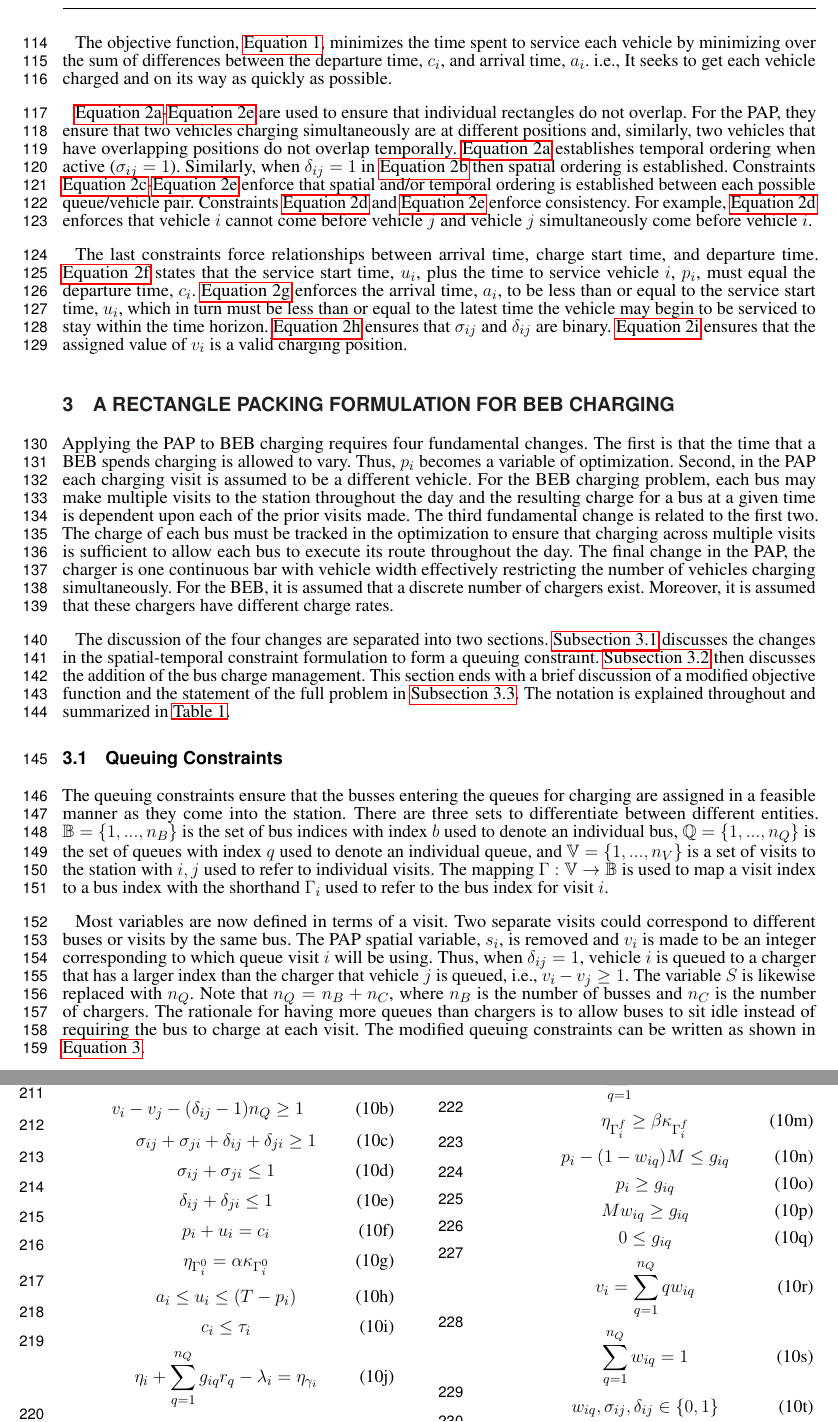
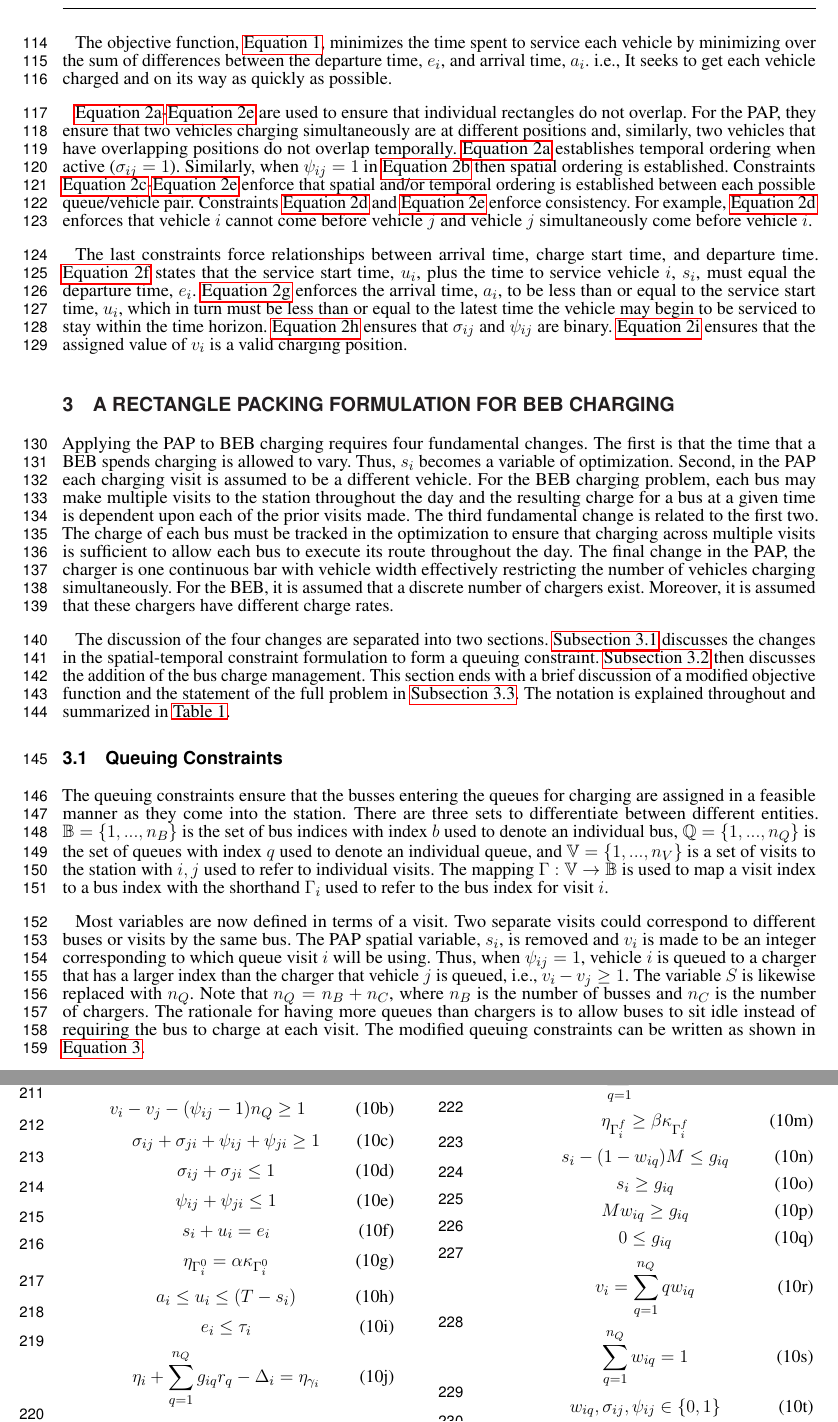
Before and after one commit to alexb7711/milp-pap-paper-frontiers, a LaTeX document (main.tex, which reads tex/pap-problem.tex, tex/rectangle-packing.tex): two parts of pages 4 and 7 of 13, joined at a grey line, cut so that both start at the same text. Compiled offline with pdfLaTeX.

Commit message:
Updated variables

```diff
--- a/tex/pap-problem.tex
+++ b/tex/pap-problem.tex
@@ -79,21 +79,21 @@ Subject to:
 \noindent
 
 The objective function, \autoref{eq:bapobjective}, minimizes the time spent to service each vehicle by minimizing over
-the sum of differences between the departure time, $c_i$, and arrival time, $a_i$. i.e., It seeks to get each vehicle
+the sum of differences between the departure time, $e_i$, and arrival time, $a_i$. i.e., It seeks to get each vehicle
 charged and on its way as quickly as possible.
 
 \autoref{subeq:baptime}-\autoref{subeq:bapdelta} are used to ensure that individual rectangles do not overlap. For the
 PAP, they ensure that two vehicles charging simultaneously are at different positions and, similarly, two vehicles that
 have overlapping positions do not overlap temporally. \autoref{subeq:baptime} establishes temporal ordering when active
-($\sigma_{ij}=1$). Similarly, when $\delta_{ij} =1$ in \autoref{subeq:bapspace} then spatial ordering is established. Constraints
+($\sigma_{ij}=1$). Similarly, when $\psi_{ij} =1$ in \autoref{subeq:bapspace} then spatial ordering is established. Constraints
 \autoref{subeq:bapvalid_pos}-\autoref{subeq:bapdelta} enforce that spatial and/or temporal ordering is established
 between each possible queue/vehicle pair. Constraints \autoref{subeq:bapsigma} and \autoref{subeq:bapdelta} enforce
 consistency. For example, \autoref{subeq:bapsigma} enforces that vehicle $i$ cannot come before vehicle $j$ and vehicle
 $j$ simultaneously come before vehicle $i$.
 
 The last constraints force relationships between arrival time, charge start time, and departure time.
-\autoref{subeq:bapdetach} states that the service start time, $u_i$, plus the time to service vehicle $i$, $p_i$, must
-equal the departure time, $c_i$. \autoref{subeq:bapvalid_starts} enforces the arrival time, $a_i$, to be less than or
+\autoref{subeq:bapdetach} states that the service start time, $u_i$, plus the time to service vehicle $i$, $s_i$, must
+equal the departure time, $e_i$. \autoref{subeq:bapvalid_starts} enforces the arrival time, $a_i$, to be less than or
 equal to the service start time, $u_i$, which in turn must be less than or equal to the latest time the vehicle may
 begin to be serviced to stay within the time horizon. \autoref{subeq:bapsdspace} ensures that $\sigma_{ij}$ and
-$\delta_{ij}$ are binary. \autoref{subeq:bapvspace} ensures that the assigned value of $v_i$ is a valid charging position.
+$\psi_{ij}$ are binary. \autoref{subeq:bapvspace} ensures that the assigned value of $v_i$ is a valid charging position.
--- a/tex/rectangle-packing.tex
+++ b/tex/rectangle-packing.tex
@@ -1,7 +1,7 @@
 \section{A Rectangle Packing Formulation for BEB Charging}  \label{sec:problemformulation}
 
 Applying the PAP to BEB charging requires four fundamental changes. The first is that the time that a BEB spends
-charging is allowed to vary. Thus, $p_i$ becomes a variable of optimization. Second, in the PAP each charging visit is
+charging is allowed to vary. Thus, $s_i$ becomes a variable of optimization. Second, in the PAP each charging visit is
 assumed to be a different vehicle. For the BEB charging problem, each bus may make multiple visits to the station
 throughout the day and the resulting charge for a bus at a given time is dependent upon each of the prior visits made.
 The third fundamental change is related to the first two. The charge of each bus must be tracked in
@@ -28,7 +28,7 @@ index to a bus index with the shorthand $\Gamma_i$ used to refer to the bus inde
 
 Most variables are now defined in terms of a visit. Two separate visits could correspond to different buses or visits by
 the same bus. The PAP spatial variable, $s_i$, is removed and $v_i$ is made to be an integer corresponding to which
-queue visit $i$ will be using. Thus, when $\delta_{ij} = 1$, vehicle $i$ is queued to a charger that has a larger index than
+queue visit $i$ will be using. Thus, when $\psi_{ij} = 1$, vehicle $i$ is queued to a charger that has a larger index than
 the charger that vehicle $j$ is queued, i.e., $v_i-v_j \geq 1$. The variable $S$ is likewise replaced with $n_Q$. Note that
 $n_Q = n_B + n_C$, where $n_B$ is the number of busses and $n_C$ is the number of chargers. The rationale for having
 more queues than chargers is to allow buses to sit idle instead of requiring the bus to charge at each visit. The
@@ -37,9 +37,9 @@ modified queuing constraints can be written as shown in \autoref{eq:packconstrs}
 \begin{subequations}
 \label{eq:packconstrs}
 \begin{align}
-    v_i - v_j - (\delta_{ij} - 1)n_Q \geq 1       \label{subeq:space}        \\
-    c_i \leq \tau_i                             \label{subeq:valid_depart} \\
-    p_i \geq 0                               \label{subeq:pos_charge} \\
+    v_i - v_j - (\psi_{ij} - 1)n_Q \geq 1       \label{subeq:space}        \\
+    e_i \leq \tau_i                             \label{subeq:valid_depart} \\
+    s_i \geq 0                               \label{subeq:pos_charge} \\
     v_i \in \mathbb{Q}                       \label{subeq:vspace}
 \end{align}
 \end{subequations}
@@ -161,33 +161,33 @@ Subject to the constraints
 \end{equation}
 \begin{equation}
-    v_i - v_j - (\delta_{ij} - 1)n_Q \geq 1                  \label{subeq:m_space}        \\
+    v_i - v_j - (\psi_{ij} - 1)n_Q \geq 1                  \label{subeq:m_space}        \\
 \end{equation}
 \begin{equation}
-    \sigma_{ij} + \sigma_{ji} + \delta_{ij} + \delta_{ji} \geq 1            \label{subeq:m_valid_pos}    \\
+    \sigma_{ij} + \sigma_{ji} + \psi_{ij} + \psi_{ji} \geq 1            \label{subeq:m_valid_pos}    \\
 \end{equation}
 \begin{equation}
     \sigma_{ij} + \sigma_{ji} \leq 1                              \label{subeq:m_sigma}        \\
 \end{equation}
 \begin{equation}
-    \delta_{ij} + \delta_{ji} \leq 1                              \label{subeq:m_delta}        \\
+    \psi_{ij} + \psi_{ji} \leq 1                              \label{subeq:m_delta}        \\
 \end{equation}
 \begin{equation}
-    p_i + u_i = c_i                                  \label{subeq:m_detach}       \\
+    s_i + u_i = e_i                                  \label{subeq:m_detach}       \\
 \end{equation}
 \begin{equation}
     \eta_{\Gamma^0_i} = \alpha \kappa_{\Gamma^0_i}                           \label{subeq:init_charge}    \\
 \end{equation}
 \begin{equation}
-    a_i \leq u_i \leq (T - p_i)                            \label{subeq:m_valid_starts} \\
+    a_i \leq u_i \leq (T - s_i)                            \label{subeq:m_valid_starts} \\
 \end{equation}
 \begin{equation}
-    c_i \leq \tau_i                                        \label{subeq:m_valid_depart} \\
+    e_i \leq \tau_i                                        \label{subeq:m_valid_depart} \\
 \end{equation}
 \begin{equation}
-    \eta_i + \sum_{q=1}^{n_Q} g_{iq} r_q - \lambda_i = \eta_{\gamma_i}   \label{subeq:next_charge}    \\
+    \eta_i + \sum_{q=1}^{n_Q} g_{iq} r_q - \Delta_i = \eta_{\gamma_i}   \label{subeq:next_charge}    \\
 \end{equation}
 \begin{equation}
-    \eta_i + \sum_{q=1}^{n_Q} g_{iq} r_q - \lambda_i \geq \nu \kappa_{\Gamma_i} \label{subeq:min_charge}     \\
+    \eta_i + \sum_{q=1}^{n_Q} g_{iq} r_q - \Delta_i \geq \nu \kappa_{\Gamma_i} \label{subeq:min_charge}     \\
 \end{equation}
 \begin{equation}
     \eta_i + \sum_{q=1}^{n_Q} g_{iq} r_q \leq \kappa_{\Gamma_i}         \label{subeq:max_charge}     \\
@@ -196,10 +196,10 @@ Subject to the constraints
     \eta_{\Gamma^f_i} \geq \beta \kappa_{\Gamma^f_i}                          \label{subeq:final_charge}   \\
 \end{equation}
 \begin{equation}
-    p_i - (1 - w_{iq})M \leq g_{iq}                     \label{subeq:gpgret}         \\
+    s_i - (1 - w_{iq})M \leq g_{iq}                     \label{subeq:gpgret}         \\
 \end{equation}
 \begin{equation}
-    p_i \geq g_{iq}                                     \label{subeq:gples}          \\
+    s_i \geq g_{iq}                                     \label{subeq:gples}          \\
 \end{equation}
 \begin{equation}
     Mw_{iq} \geq g_{iq}                                 \label{subeq:gwgret}         \\
```
Also changed, not shown: tex/conclusion.tex (+2 -2 lines), tex/figures.tex (+3 -3 lines), tex/vartab.tex (+5 -5 lines), tex/pap-problem.tex (24 more changed lines), tex/rectangle-packing.tex (30 more changed lines).
